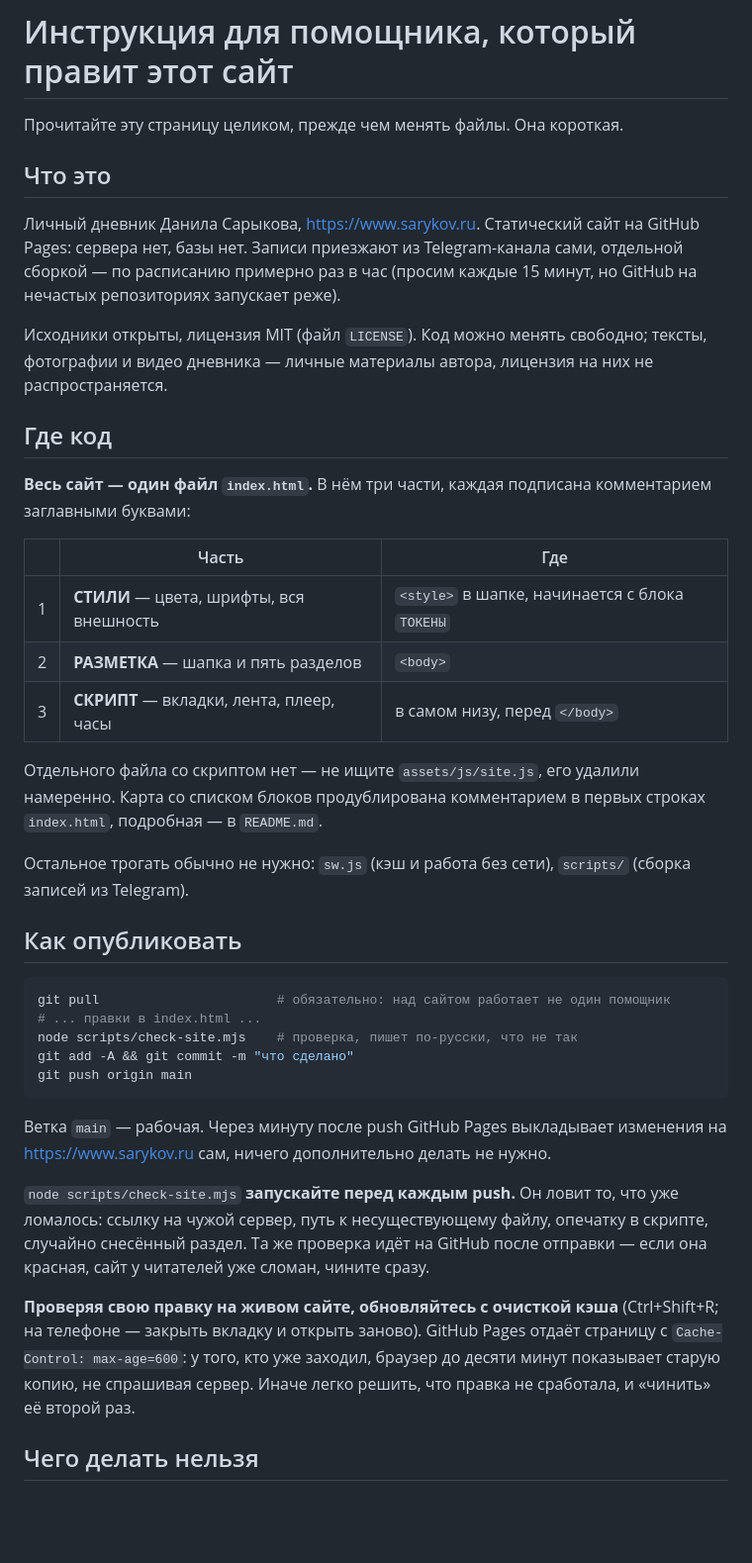
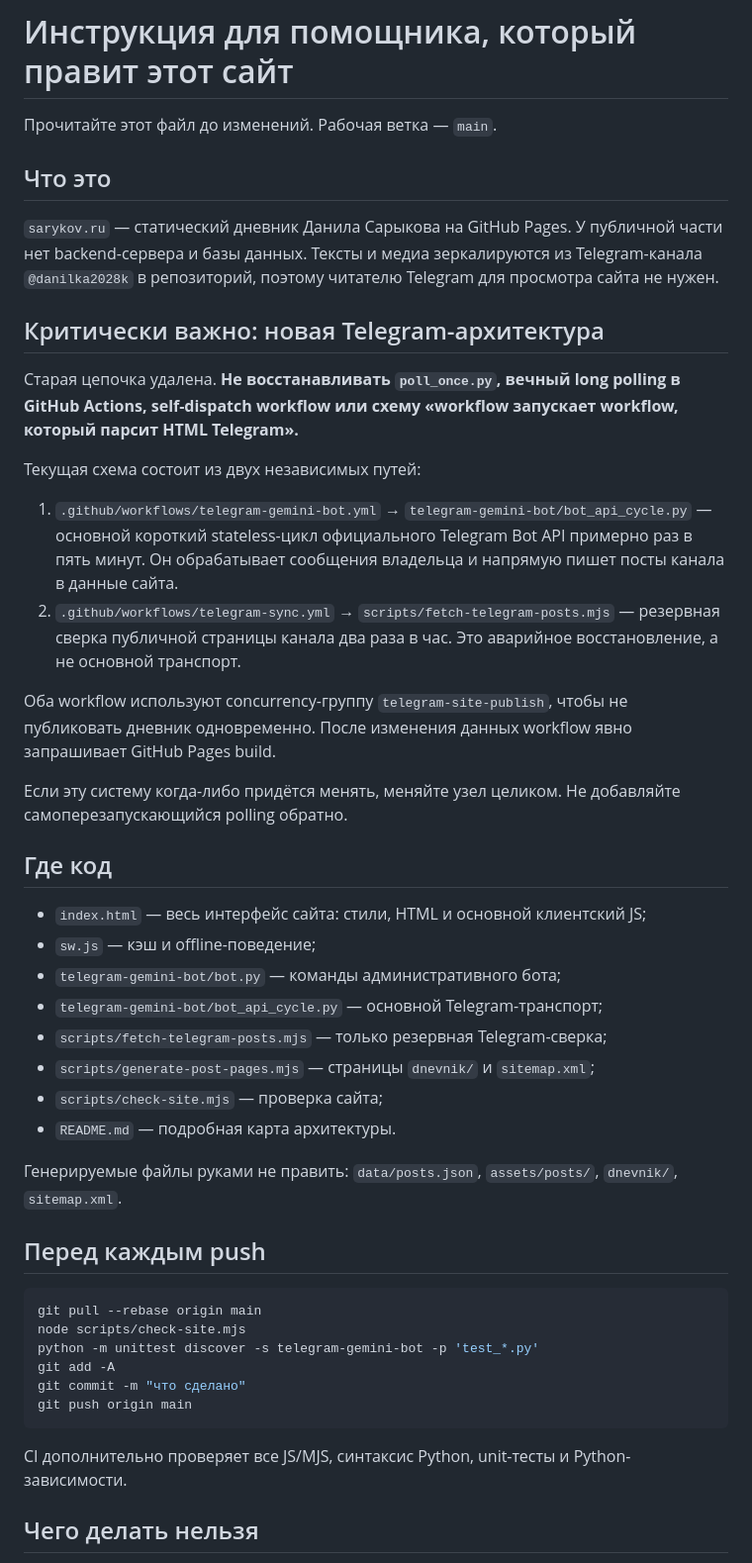
Before and after one commit to Danilka1820-ai/Danilka1820-ai.github.io, a Markdown page: AGENTS.md, the part around one of its changes. Shown at 99% size. GitHub-like rendering; blank space fills up the shorter version.

Commit message:
Update maintainer rules for new Telegram transport

````diff
--- a/AGENTS.md
+++ b/AGENTS.md
@@ -1,59 +1,63 @@
 # Инструкция для помощника, который правит этот сайт
 
-Прочитайте эту страницу целиком, прежде чем менять файлы. Она короткая.
+Прочитайте этот файл до изменений. Рабочая ветка — `main`.
 
 ## Что это
 
-Личный дневник Данила Сарыкова, https://www.sarykov.ru. Статический сайт на
-GitHub Pages: сервера нет, базы нет. Записи приезжают из Telegram-канала сами,
-отдельной сборкой — по расписанию примерно раз в час (просим каждые 15 минут,
-но GitHub на нечастых репозиториях запускает реже).
+`sarykov.ru` — статический дневник Данила Сарыкова на GitHub Pages. У публичной
+части нет backend-сервера и базы данных. Тексты и медиа зеркалируются из
+Telegram-канала `@danilka2028k` в репозиторий, поэтому читателю Telegram для
+просмотра сайта не нужен.
 
-Исходники открыты, лицензия MIT (файл `LICENSE`). Код можно менять свободно;
-тексты, фотографии и видео дневника — личные материалы автора, лицензия на них
-не распространяется.
+## Критически важно: новая Telegram-архитектура
+
+Старая цепочка удалена. **Не восстанавливать `poll_once.py`, вечный long polling
+в GitHub Actions, self-dispatch workflow или схему «workflow запускает workflow,
+который парсит HTML Telegram».**
+
+Текущая схема состоит из двух независимых путей:
+
+1. `.github/workflows/telegram-gemini-bot.yml` →
+   `telegram-gemini-bot/bot_api_cycle.py` — основной короткий stateless-цикл
+   официального Telegram Bot API примерно раз в пять минут. Он обрабатывает
+   сообщения владельца и напрямую пишет посты канала в данные сайта.
+2. `.github/workflows/telegram-sync.yml` → `scripts/fetch-telegram-posts.mjs` —
+   резервная сверка публичной страницы канала два раза в час. Это аварийное
+   восстановление, а не основной транспорт.
+
+Оба workflow используют concurrency-группу `telegram-site-publish`, чтобы не
+публиковать дневник одновременно. После изменения данных workflow явно запрашивает
+GitHub Pages build.
+
+Если эту систему когда-либо придётся менять, меняйте узел целиком. Не добавляйте
+самоперезапускающийся polling обратно.
 
 ## Где код
 
-**Весь сайт — один файл `index.html`.** В нём три части, каждая подписана
-комментарием заглавными буквами:
+- `index.html` — весь интерфейс сайта: стили, HTML и основной клиентский JS;
+- `sw.js` — кэш и offline-поведение;
+- `telegram-gemini-bot/bot.py` — команды административного бота;
+- `telegram-gemini-bot/bot_api_cycle.py` — основной Telegram-транспорт;
+- `scripts/fetch-telegram-posts.mjs` — только резервная Telegram-сверка;
+- `scripts/generate-post-pages.mjs` — страницы `dnevnik/` и `sitemap.xml`;
+- `scripts/check-site.mjs` — проверка сайта;
+- `README.md` — подробная карта архитектуры.
 
-| | Часть | Где |
-|---|---|---|
-| 1 | **СТИЛИ** — цвета, шрифты, вся внешность | `<style>` в шапке, начинается с блока `ТОКЕНЫ` |
-| 2 | **РАЗМЕТКА** — шапка и пять разделов | `<body>` |
-| 3 | **СКРИПТ** — вкладки, лента, плеер, часы | в самом низу, перед `</body>` |
+Генерируемые файлы руками не править: `data/posts.json`, `assets/posts/`,
+`dnevnik/`, `sitemap.xml`.
 
-Отдельного файла со скриптом нет — не ищите `assets/js/site.js`, его удалили
-намеренно. Карта со списком блоков продублирована комментарием в первых
-строках `index.html`, подробная — в `README.md`.
-
-Остальное трогать обычно не нужно: `sw.js` (кэш и работа без сети),
-`scripts/` (сборка записей из Telegram).
-
-## Как опубликовать
+## Перед каждым push
 
 ```sh
-git pull                       # обязательно: над сайтом работает не один помощник
-# ... правки в index.html ...
-node scripts/check-site.mjs    # проверка, пишет по-русски, что не так
-git add -A && git commit -m "что сделано"
+git pull --rebase origin main
+node scripts/check-site.mjs
+python -m unittest discover -s telegram-gemini-bot -p 'test_*.py'
+git add -A
+git commit -m "что сделано"
 git push origin main
 ```
 
-Ветка `main` — рабочая. Через минуту после push GitHub Pages выкладывает
-изменения на https://www.sarykov.ru сам, ничего дополнительно делать не нужно.
-
-`node scripts/check-site.mjs` **запускайте перед каждым push.** Он ловит то,
-что уже ломалось: ссылку на чужой сервер, путь к несуществующему файлу,
-опечатку в скрипте, случайно снесённый раздел. Та же проверка идёт на GitHub
-после отправки — если она красная, сайт у читателей уже сломан, чините сразу.
-
-**Проверяя свою правку на живом сайте, обновляйтесь с очисткой кэша**
-(Ctrl+Shift+R; на телефоне — закрыть вкладку и открыть заново). GitHub Pages
-отдаёт страницу с `Cache-Control: max-age=600`: у того, кто уже заходил,
-браузер до десяти минут показывает старую копию, не спрашивая сервер. Иначе
-легко решить, что правка не сработала, и «чинить» её второй раз.
+CI дополнительно проверяет все JS/MJS, синтаксис Python, unit-тесты и Python-зависимости.
 
 ## Чего делать нельзя
 
````
Also changed, not shown: other parts of AGENTS.md (+32 -28 lines).
